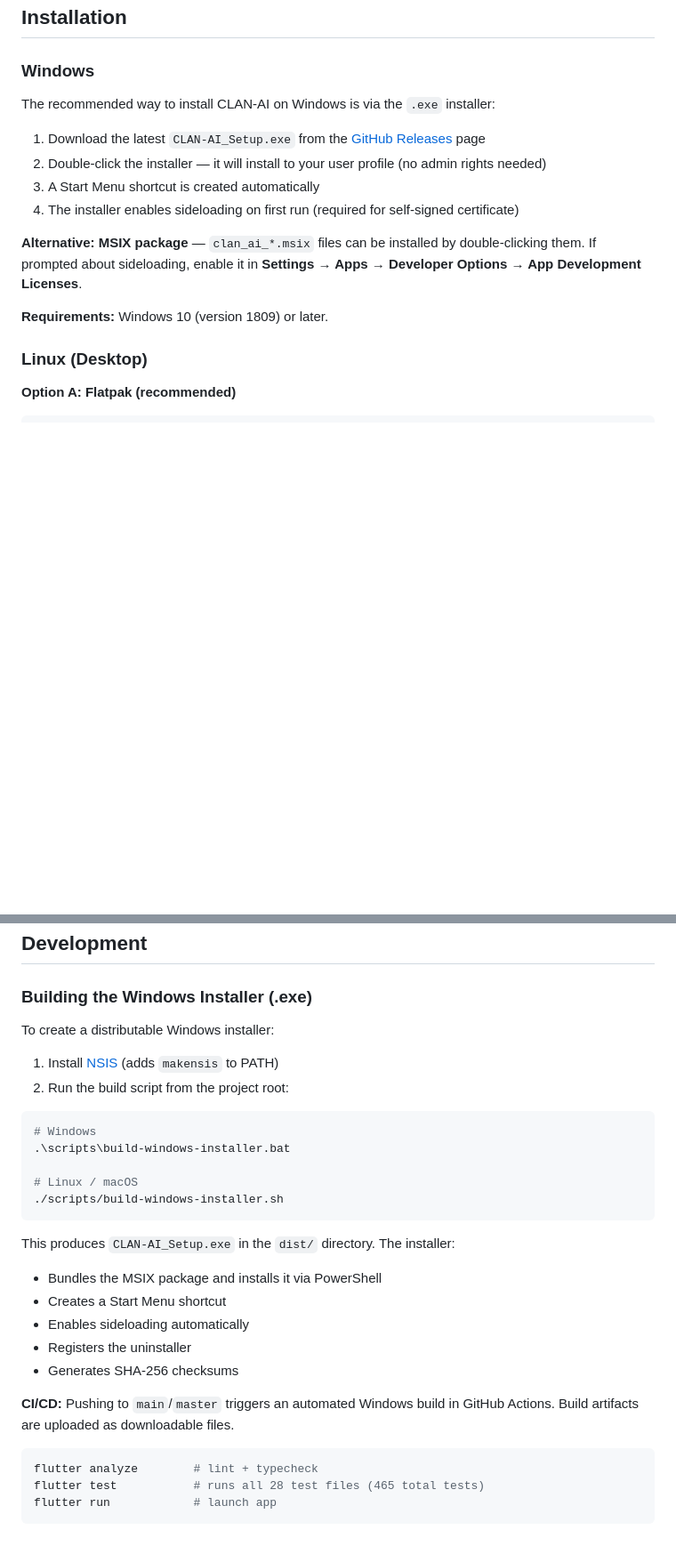
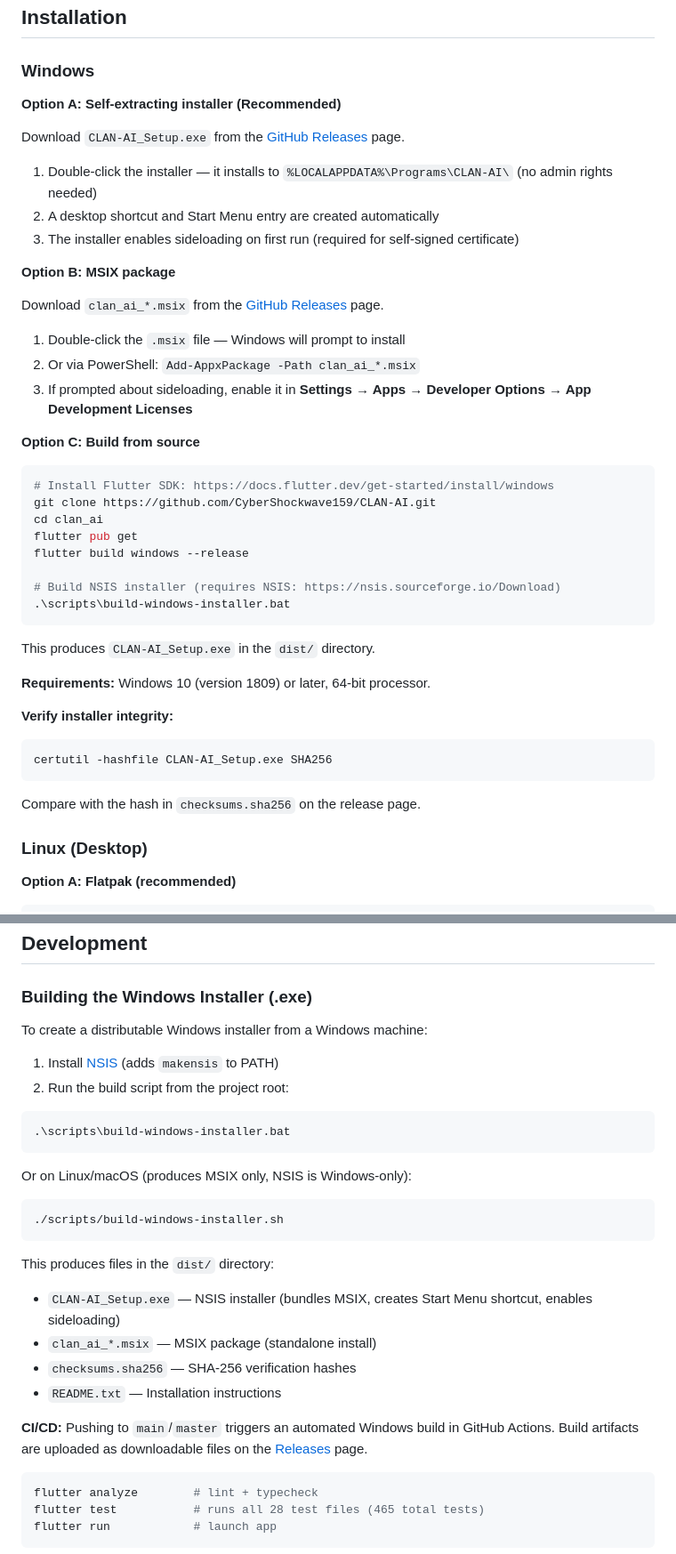
Before and after one commit to CyberShockwave159/CLAN-AI, a Markdown page: README.md, 2 parts joined by grey strips. Shown at 89% size. Drawn GitHub-style; blank space fills up the shorter version.

Commit message:
Update Windows installation section with all installation methods

````diff
--- a/README.md
+++ b/README.md
@@ -17,16 +17,44 @@ Frontier-class cross-platform llama.cpp client. A Flutter app that connects to a
 
 ### Windows
 
-The recommended way to install CLAN-AI on Windows is via the `.exe` installer:
+**Option A: Self-extracting installer (Recommended)**
 
-1. Download the latest `CLAN-AI_Setup.exe` from the [GitHub Releases](https://github.com/CyberShockwave159/CLAN-AI/releases) page
-2. Double-click the installer — it will install to your user profile (no admin rights needed)
-3. A Start Menu shortcut is created automatically
-4. The installer enables sideloading on first run (required for self-signed certificate)
+Download `CLAN-AI_Setup.exe` from the [GitHub Releases](https://github.com/CyberShockwave159/CLAN-AI/releases) page.
 
-**Alternative: MSIX package** — `clan_ai_*.msix` files can be installed by double-clicking them. If prompted about sideloading, enable it in **Settings → Apps → Developer Options → App Development Licenses**.
+1. Double-click the installer — it installs to `%LOCALAPPDATA%\Programs\CLAN-AI\` (no admin rights needed)
+2. A desktop shortcut and Start Menu entry are created automatically
+3. The installer enables sideloading on first run (required for self-signed certificate)
 
-**Requirements:** Windows 10 (version 1809) or later.
+**Option B: MSIX package**
+
+Download `clan_ai_*.msix` from the [GitHub Releases](https://github.com/CyberShockwave159/CLAN-AI/releases) page.
+
+1. Double-click the `.msix` file — Windows will prompt to install
+2. Or via PowerShell: `Add-AppxPackage -Path clan_ai_*.msix`
+3. If prompted about sideloading, enable it in **Settings → Apps → Developer Options → App Development Licenses**
+
+**Option C: Build from source**
+
+```powershell
+# Install Flutter SDK: https://docs.flutter.dev/get-started/install/windows
+git clone https://github.com/CyberShockwave159/CLAN-AI.git
+cd clan_ai
+flutter pub get
+flutter build windows --release
+
+# Build NSIS installer (requires NSIS: https://nsis.sourceforge.io/Download)
+.\scripts\build-windows-installer.bat
+```
+
+This produces `CLAN-AI_Setup.exe` in the `dist/` directory.
+
+**Requirements:** Windows 10 (version 1809) or later, 64-bit processor.
+
+**Verify installer integrity:**
+```powershell
+certutil -hashfile CLAN-AI_Setup.exe SHA256
+```
+Compare with the hash in `checksums.sha256` on the release page.
 
 ### Linux (Desktop)
 
@@ -212,27 +240,27 @@ Characters can have multiple opening messages:
 
 ### Building the Windows Installer (.exe)
 
-To create a distributable Windows installer:
+To create a distributable Windows installer from a Windows machine:
 
 1. Install [NSIS](https://nsis.sourceforge.io/Download) (adds `makensis` to PATH)
 2. Run the build script from the project root:
 
 ```powershell
-# Windows
 .\scripts\build-windows-installer.bat
+```
 
-# Linux / macOS
+Or on Linux/macOS (produces MSIX only, NSIS is Windows-only):
+```bash
 ./scripts/build-windows-installer.sh
 ```
 
-This produces `CLAN-AI_Setup.exe` in the `dist/` directory. The installer:
-- Bundles the MSIX package and installs it via PowerShell
-- Creates a Start Menu shortcut
-- Enables sideloading automatically
-- Registers the uninstaller
-- Generates SHA-256 checksums
+This produces files in the `dist/` directory:
+- `CLAN-AI_Setup.exe` — NSIS installer (bundles MSIX, creates Start Menu shortcut, enables sideloading)
+- `clan_ai_*.msix` — MSIX package (standalone install)
+- `checksums.sha256` — SHA-256 verification hashes
+- `README.txt` — Installation instructions
 
-**CI/CD:** Pushing to `main`/`master` triggers an automated Windows build in GitHub Actions. Build artifacts are uploaded as downloadable files.
+**CI/CD:** Pushing to `main`/`master` triggers an automated Windows build in GitHub Actions. Build artifacts are uploaded as downloadable files on the [Releases](https://github.com/CyberShockwave159/CLAN-AI/releases) page.
 
 ```bash
 flutter analyze        # lint + typecheck
````
